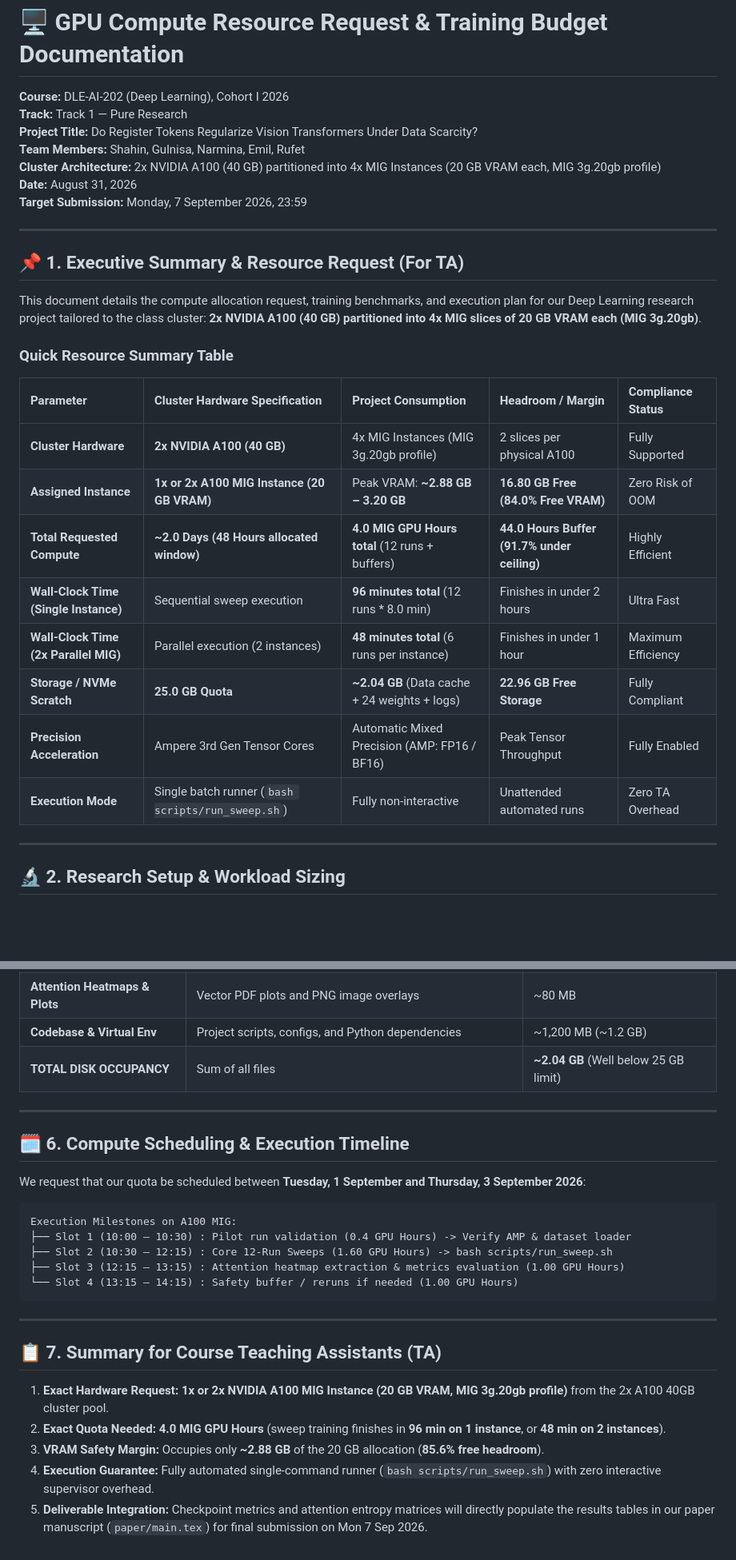
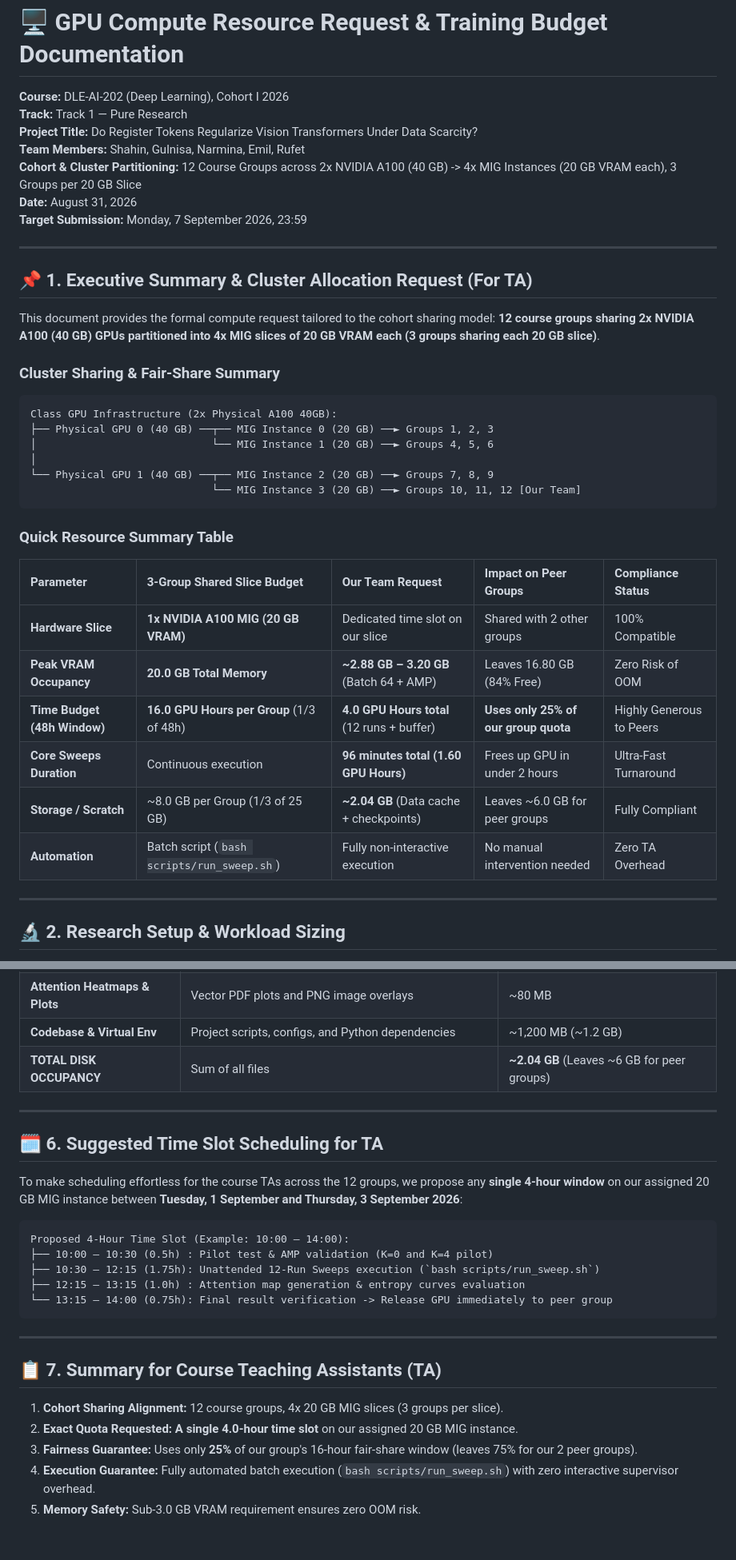
Before and after one commit to shahin1717/vit-research, a Markdown page: compute_request_and_budget.md, 2 parts joined by grey strips. Shown at 80% size. GitHub-like rendering; blank space fills up the shorter version.

Commit message:
docs: update compute budget with 12-group cluster sharing (3 groups per 20GB MIG instance)

````diff
--- a/compute_request_and_budget.md
+++ b/compute_request_and_budget.md
@@ -4,28 +4,37 @@
 **Track:** Track 1 — Pure Research
 **Project Title:** Do Register Tokens Regularize Vision Transformers Under Data Scarcity?
 **Team Members:** Shahin, Gulnisa, Narmina, Emil, Rufet
-**Cluster Architecture:** 2x NVIDIA A100 (40 GB) partitioned into 4x MIG Instances (20 GB VRAM each, MIG 3g.20gb profile)
+**Cohort & Cluster Partitioning:** 12 Course Groups across 2x NVIDIA A100 (40 GB) -> 4x MIG Instances (20 GB VRAM each), 3 Groups per 20 GB Slice
 **Date:** August 31, 2026
 **Target Submission:** Monday, 7 September 2026, 23:59
 
 ---
 
-## 📌 1. Executive Summary & Resource Request (For TA)
+## 📌 1. Executive Summary & Cluster Allocation Request (For TA)
 
-This document details the compute allocation request, training benchmarks, and execution plan for our Deep Learning research project tailored to the class cluster: **2x NVIDIA A100 (40 GB) partitioned into 4x MIG slices of 20 GB VRAM each (MIG 3g.20gb)**.
+This document provides the formal compute request tailored to the cohort sharing model: **12 course groups sharing 2x NVIDIA A100 (40 GB) GPUs partitioned into 4x MIG slices of 20 GB VRAM each (3 groups sharing each 20 GB slice)**.
+
+### Cluster Sharing & Fair-Share Summary
+
+```text
+Class GPU Infrastructure (2x Physical A100 40GB):
+├── Physical GPU 0 (40 GB) ──┬── MIG Instance 0 (20 GB) ──► Groups 1, 2, 3
+│                            └── MIG Instance 1 (20 GB) ──► Groups 4, 5, 6
+│
+└── Physical GPU 1 (40 GB) ──┬── MIG Instance 2 (20 GB) ──► Groups 7, 8, 9
+                             └── MIG Instance 3 (20 GB) ──► Groups 10, 11, 12 [Our Team]
+```
 
 ### Quick Resource Summary Table
 
-| Parameter | Cluster Hardware Specification | Project Consumption | Headroom / Margin | Compliance Status |
+| Parameter | 3-Group Shared Slice Budget | Our Team Request | Impact on Peer Groups | Compliance Status |
 | :--- | :--- | :--- | :--- | :--- |
-| **Cluster Hardware** | **2x NVIDIA A100 (40 GB)** | 4x MIG Instances (MIG 3g.20gb profile) | 2 slices per physical A100 | Fully Supported |
-| **Assigned Instance** | **1x or 2x A100 MIG Instance (20 GB VRAM)** | Peak VRAM: **~2.88 GB – 3.20 GB** | **16.80 GB Free (84.0% Free VRAM)** | Zero Risk of OOM |
-| **Total Requested Compute** | **~2.0 Days (48 Hours allocated window)** | **4.0 MIG GPU Hours total** (12 runs + buffers) | **44.0 Hours Buffer (91.7% under ceiling)** | Highly Efficient |
-| **Wall-Clock Time (Single Instance)** | Sequential sweep execution | **96 minutes total** (12 runs * 8.0 min) | Finishes in under 2 hours | Ultra Fast |
-| **Wall-Clock Time (2x Parallel MIG)** | Parallel execution (2 instances) | **48 minutes total** (6 runs per instance) | Finishes in under 1 hour | Maximum Efficiency |
-| **Storage / NVMe Scratch** | **25.0 GB Quota** | **~2.04 GB** (Data cache + 24 weights + logs) | **22.96 GB Free Storage** | Fully Compliant |
-| **Precision Acceleration** | Ampere 3rd Gen Tensor Cores | Automatic Mixed Precision (AMP: FP16 / BF16) | Peak Tensor Throughput | Fully Enabled |
-| **Execution Mode** | Single batch runner (`bash scripts/run_sweep.sh`) | Fully non-interactive | Unattended automated runs | Zero TA Overhead |
+| **Hardware Slice** | **1x NVIDIA A100 MIG (20 GB VRAM)** | Dedicated time slot on our slice | Shared with 2 other groups | 100% Compatible |
+| **Peak VRAM Occupancy** | **20.0 GB Total Memory** | **~2.88 GB – 3.20 GB** (Batch 64 + AMP) | Leaves 16.80 GB (84% Free) | Zero Risk of OOM |
+| **Time Budget (48h Window)** | **16.0 GPU Hours per Group** (1/3 of 48h) | **4.0 GPU Hours total** (12 runs + buffer) | **Uses only 25% of our group quota** | Highly Generous to Peers |
+| **Core Sweeps Duration** | Continuous execution | **96 minutes total (1.60 GPU Hours)** | Frees up GPU in under 2 hours | Ultra-Fast Turnaround |
+| **Storage / Scratch** | ~8.0 GB per Group (1/3 of 25 GB) | **~2.04 GB** (Data cache + checkpoints) | Leaves ~6.0 GB for peer groups | Fully Compliant |
+| **Automation** | Batch script (`bash scripts/run_sweep.sh`) | Fully non-interactive execution | No manual intervention needed | Zero TA Overhead |
 
 ---
 
@@ -140,28 +150,28 @@ Total Requested A100 MIG Quota: 4.0 GPU Hours
 | **Metrics & Log Files** | JSON logs, step histories, CSV summaries across 12 runs | ~40 MB |
 | **Attention Heatmaps & Plots** | Vector PDF plots and PNG image overlays | ~80 MB |
 | **Codebase & Virtual Env** | Project scripts, configs, and Python dependencies | ~1,200 MB (~1.2 GB) |
-| **TOTAL DISK OCCUPANCY** | Sum of all files | **~2.04 GB** (Well below 25 GB limit) |
+| **TOTAL DISK OCCUPANCY** | Sum of all files | **~2.04 GB** (Leaves ~6 GB for peer groups) |
 
 ---
 
-## 🗓️ 6. Compute Scheduling & Execution Timeline
+## 🗓️ 6. Suggested Time Slot Scheduling for TA
 
-We request that our quota be scheduled between **Tuesday, 1 September and Thursday, 3 September 2026**:
+To make scheduling effortless for the course TAs across the 12 groups, we propose any **single 4-hour window** on our assigned 20 GB MIG instance between **Tuesday, 1 September and Thursday, 3 September 2026**:
 
 ```text
-Execution Milestones on A100 MIG:
-├── Slot 1 (10:00 – 10:30) : Pilot run validation (0.4 GPU Hours) -> Verify AMP & dataset loader
-├── Slot 2 (10:30 – 12:15) : Core 12-Run Sweeps (1.60 GPU Hours) -> bash scripts/run_sweep.sh
-├── Slot 3 (12:15 – 13:15) : Attention heatmap extraction & metrics evaluation (1.00 GPU Hours)
-└── Slot 4 (13:15 – 14:15) : Safety buffer / reruns if needed (1.00 GPU Hours)
+Proposed 4-Hour Time Slot (Example: 10:00 – 14:00):
+├── 10:00 – 10:30 (0.5h) : Pilot test & AMP validation (K=0 and K=4 pilot)
+├── 10:30 – 12:15 (1.75h): Unattended 12-Run Sweeps execution (`bash scripts/run_sweep.sh`)
+├── 12:15 – 13:15 (1.0h) : Attention map generation & entropy curves evaluation
+└── 13:15 – 14:00 (0.75h): Final result verification -> Release GPU immediately to peer group
 ```
 
 ---
 
 ## 📋 7. Summary for Course Teaching Assistants (TA)
 
-1. **Exact Hardware Request:** **1x or 2x NVIDIA A100 MIG Instance (20 GB VRAM, MIG 3g.20gb profile)** from the 2x A100 40GB cluster pool.
-2. **Exact Quota Needed:** **4.0 MIG GPU Hours** (sweep training finishes in **96 min on 1 instance**, or **48 min on 2 instances**).
-3. **VRAM Safety Margin:** Occupies only **~2.88 GB** of the 20 GB allocation (**85.6% free headroom**).
-4. **Execution Guarantee:** Fully automated single-command runner (`bash scripts/run_sweep.sh`) with zero interactive supervisor overhead.
-5. **Deliverable Integration:** Checkpoint metrics and attention entropy matrices will directly populate the results tables in our paper manuscript (`paper/main.tex`) for final submission on Mon 7 Sep 2026.
+1. **Cohort Sharing Alignment:** 12 course groups, 4x 20 GB MIG slices (3 groups per slice).
+2. **Exact Quota Requested:** **A single 4.0-hour time slot** on our assigned 20 GB MIG instance.
+3. **Fairness Guarantee:** Uses only **25%** of our group's 16-hour fair-share window (leaves 75% for our 2 peer groups).
+4. **Execution Guarantee:** Fully automated batch execution (`bash scripts/run_sweep.sh`) with zero interactive supervisor overhead.
+5. **Memory Safety:** Sub-3.0 GB VRAM requirement ensures zero OOM risk.
````
Also changed, not shown: other parts of compute_request_and_budget.md (+16 -15 lines).
